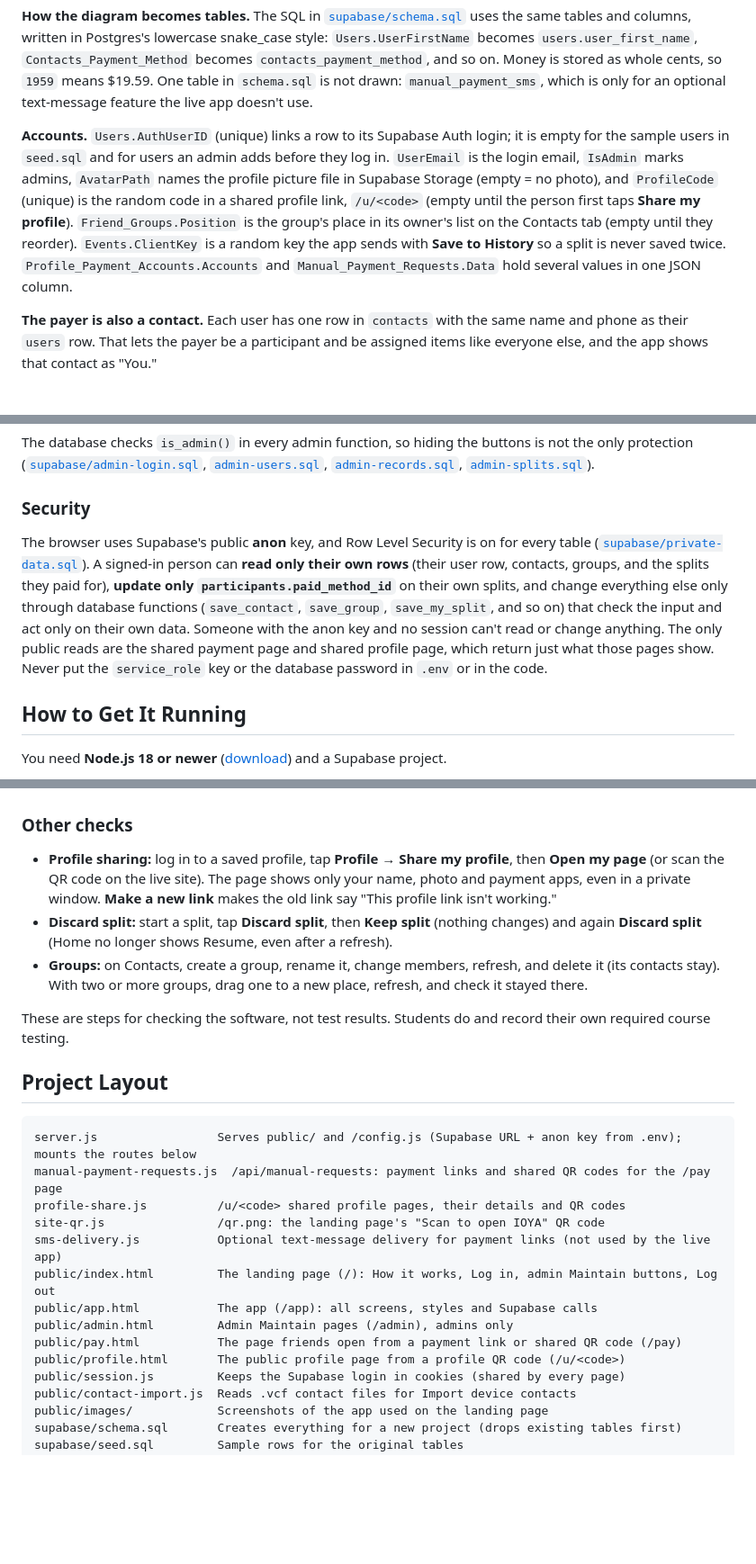
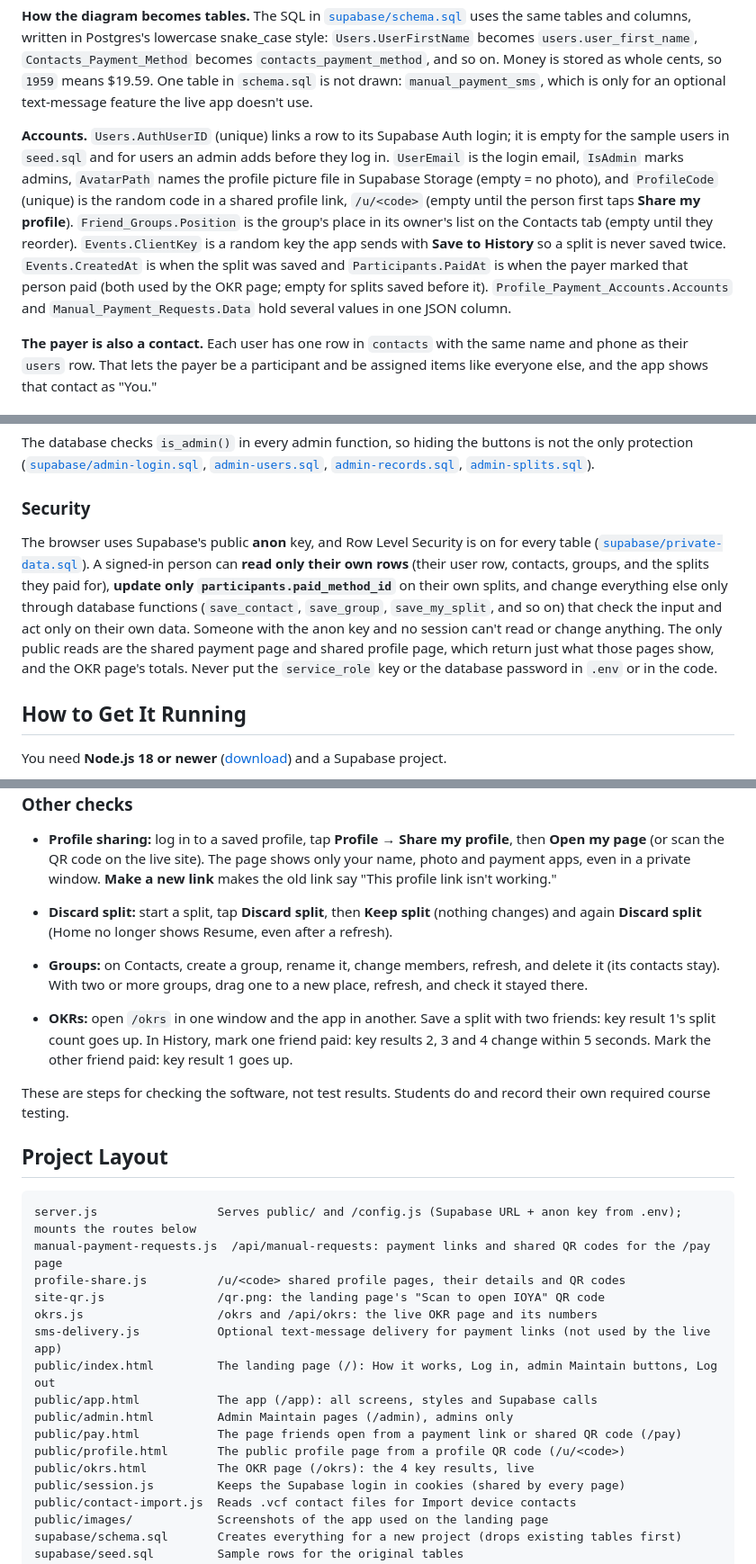
Before and after one commit to mccleanjackson/ioya, a Markdown page: README.md, 3 parts joined by grey strips. Shown at 90% size. Rendered like a GitHub page; blank space fills up the shorter version.

```diff
--- a/README.md
+++ b/README.md
@@ -37,7 +37,7 @@ The same diagram is in [`docs/ioya-erd.pdf`](docs/ioya-erd.pdf), and its source
 
 **How the diagram becomes tables.** The SQL in [`supabase/schema.sql`](supabase/schema.sql) uses the same tables and columns, written in Postgres's lowercase snake_case style: `Users.UserFirstName` becomes `users.user_first_name`, `Contacts_Payment_Method` becomes `contacts_payment_method`, and so on. Money is stored as whole cents, so `1959` means $19.59. One table in `schema.sql` is not drawn: `manual_payment_sms`, which is only for an optional text-message feature the live app doesn't use.
 
-**Accounts.** `Users.AuthUserID` (unique) links a row to its Supabase Auth login; it is empty for the sample users in `seed.sql` and for users an admin adds before they log in. `UserEmail` is the login email, `IsAdmin` marks admins, `AvatarPath` names the profile picture file in Supabase Storage (empty = no photo), and `ProfileCode` (unique) is the random code in a shared profile link, `/u/<code>` (empty until the person first taps **Share my profile**). `Friend_Groups.Position` is the group's place in its owner's list on the Contacts tab (empty until they reorder). `Events.ClientKey` is a random key the app sends with **Save to History** so a split is never saved twice. `Profile_Payment_Accounts.Accounts` and `Manual_Payment_Requests.Data` hold several values in one JSON column.
+**Accounts.** `Users.AuthUserID` (unique) links a row to its Supabase Auth login; it is empty for the sample users in `seed.sql` and for users an admin adds before they log in. `UserEmail` is the login email, `IsAdmin` marks admins, `AvatarPath` names the profile picture file in Supabase Storage (empty = no photo), and `ProfileCode` (unique) is the random code in a shared profile link, `/u/<code>` (empty until the person first taps **Share my profile**). `Friend_Groups.Position` is the group's place in its owner's list on the Contacts tab (empty until they reorder). `Events.ClientKey` is a random key the app sends with **Save to History** so a split is never saved twice. `Events.CreatedAt` is when the split was saved and `Participants.PaidAt` is when the payer marked that person paid (both used by the OKR page; empty for splits saved before it). `Profile_Payment_Accounts.Accounts` and `Manual_Payment_Requests.Data` hold several values in one JSON column.
 
 **The payer is also a contact.** Each user has one row in `contacts` with the same name and phone as their `users` row. That lets the payer be a participant and be assigned items like everyone else, and the app shows that contact as "You."
 
@@ -130,7 +143,7 @@ The database checks `is_admin()` in every admin function, so hiding the buttons
 
 ### Security
 
-The browser uses Supabase's public **anon** key, and Row Level Security is on for every table ([`supabase/private-data.sql`](supabase/private-data.sql)). A signed-in person can **read only their own rows** (their user row, contacts, groups, and the splits they paid for), **update only `participants.paid_method_id`** on their own splits, and change everything else only through database functions (`save_contact`, `save_group`, `save_my_split`, and so on) that check the input and act only on their own data. Someone with the anon key and no session can't read or change anything. The only public reads are the shared payment page and shared profile page, which return just what those pages show. Never put the `service_role` key or the database password in `.env` or in the code.
+The browser uses Supabase's public **anon** key, and Row Level Security is on for every table ([`supabase/private-data.sql`](supabase/private-data.sql)). A signed-in person can **read only their own rows** (their user row, contacts, groups, and the splits they paid for), **update only `participants.paid_method_id`** on their own splits, and change everything else only through database functions (`save_contact`, `save_group`, `save_my_split`, and so on) that check the input and act only on their own data. Someone with the anon key and no session can't read or change anything. The only public reads are the shared payment page and shared profile page, which return just what those pages show, and the OKR page's totals. Never put the `service_role` key or the database password in `.env` or in the code.
 
 ## How to Get It Running
 
@@ -275,6 +288,8 @@ Open the printed address on the phone and enter the emailed PIN. It needs the co
 - **Discard split:** start a split, tap **Discard split**, then **Keep split** (nothing changes) and again **Discard split** (Home no longer shows Resume, even after a refresh).
 - **Groups:** on Contacts, create a group, rename it, change members, refresh, and delete it (its contacts stay). With two or more groups, drag one to a new place, refresh, and check it stayed there.
 
+- **OKRs:** open `/okrs` in one window and the app in another. Save a split with two friends: key result 1's split count goes up. In History, mark one friend paid: key results 2, 3 and 4 change within 5 seconds. Mark the other friend paid: key result 1 goes up.
+
 These are steps for checking the software, not test results. Students do and record their own required course testing.
 
 ## Project Layout
@@ -284,12 +299,14 @@ server.js                 Serves public/ and /config.js (Supabase URL + anon key
 manual-payment-requests.js  /api/manual-requests: payment links and shared QR codes for the /pay page
 profile-share.js          /u/<code> shared profile pages, their details and QR codes
 site-qr.js                /qr.png: the landing page's "Scan to open IOYA" QR code
+okrs.js                   /okrs and /api/okrs: the live OKR page and its numbers
 sms-delivery.js           Optional text-message delivery for payment links (not used by the live app)
 public/index.html         The landing page (/): How it works, Log in, admin Maintain buttons, Log out
 public/app.html           The app (/app): all screens, styles and Supabase calls
 public/admin.html         Admin Maintain pages (/admin), admins only
 public/pay.html           The page friends open from a payment link or shared QR code (/pay)
 public/profile.html       The public profile page from a profile QR code (/u/<code>)
+public/okrs.html          The OKR page (/okrs): the 4 key results, live
 public/session.js         Keeps the Supabase login in cookies (shared by every page)
 public/contact-import.js  Reads .vcf contact files for Import device contacts
 public/images/            Screenshots of the app used on the landing page
```
Also changed, not shown: other parts of README.md (+14 -1 lines), AGENTS.md (+5 -3 lines), docs/ioya-erd.png, 9 other files.
